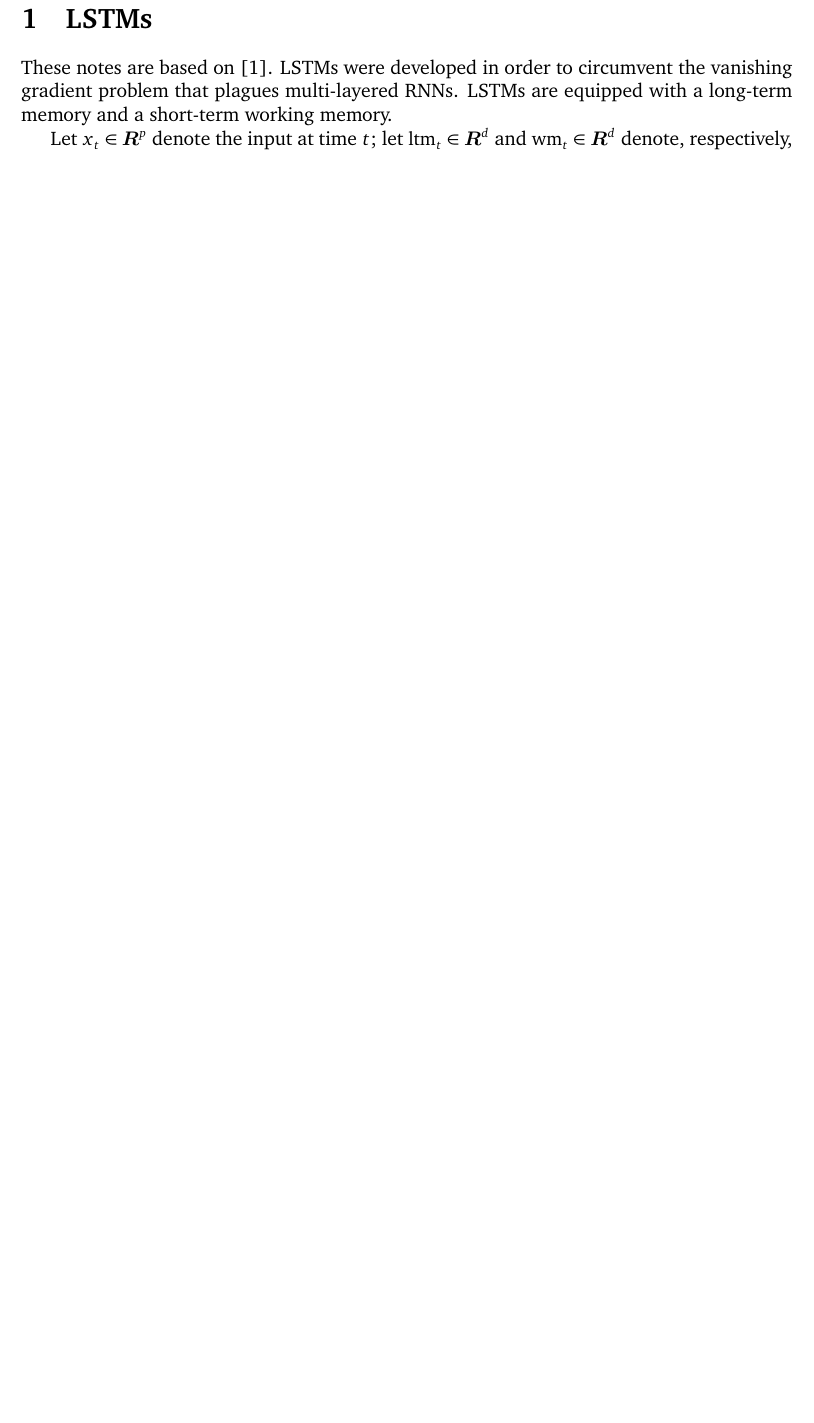
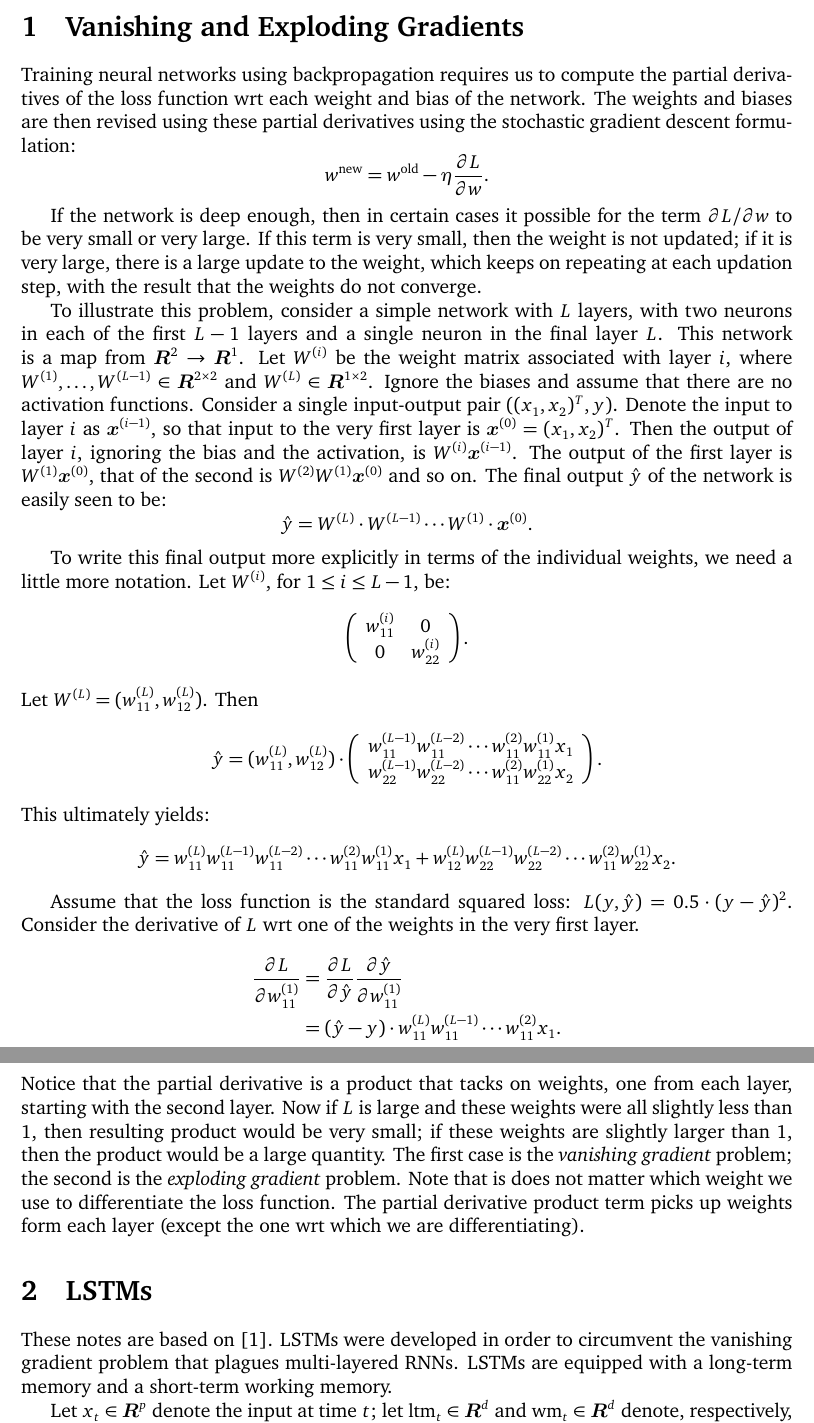
Before and after one commit to somnath1077/MachineLearningExercises, a LaTeX document (ML_Using_Python/notes/notes.tex): part of page 1 of 2 before the commit and two parts of pages 1 and 2 of 3 after it, the two joined at a grey line, cut at the place of the change, the shorter picture padded with empty space. Compiled offline with XeLaTeX; a missing font is replaced by an installed copy or a similar font.

Commit message:
vanishing and exploding gradients

```diff
--- a/ML_Using_Python/notes/notes.tex
+++ b/ML_Using_Python/notes/notes.tex
@@ -148,6 +154,83 @@
 \date{\today}
 
 \begin{document}
+\section{Vanishing and Exploding Gradients}
+Training neural networks using backpropagation requires us to compute the
+partial derivatives of the loss function wrt each weight and bias of the network.
+The weights and biases are then revised using these partial derivatives using the
+stochastic gradient descent formulation:
+\[
+    w^{\text{new}} = w^{\text{old}} - \eta \frac{\partial L}{\partial w}.
+\]
+
+If the network is deep enough, then in certain cases it possible for
+the term $\partial L / \partial w$ to be very small or very large. If this term
+is very small, then the weight is not updated; if it is very large, there is a
+large update to the weight, which keeps on repeating at each updation step, with
+the result that the weights do not converge.
+
+To illustrate this problem, consider a simple network with $L$ layers, with
+two neurons in each of the first $L - 1$ layers and a single neuron in the
+final layer~$L$. This network is a map from $\R^2 \to \R^1$. Let
+$W^{(i)}$ be the weight matrix associated with layer~$i$, where
+$W^{(1)}, \ldots, W^{(L - 1)} \in \R^{2 \times 2}$ and $W^{(L)} \in \R^{1 \times 2}$.
+Ignore the biases and assume that there are no activation functions. Consider
+a single input-output pair $((x_1, x_2)^{T}, y)$.
+Denote the input to layer~$i$ as $\vect{x}^{(i - 1)}$, so that input to the
+very first layer is $\vect{x}^{(0)} = (x_1, x_2)^{T}$. Then the output of
+layer~$i$, ignoring the bias and the activation, is $W^{(i)} \vect{x}^{(i - 1)}$.
+The output of the first layer is $W^{(1)} \vect{x}^{(0)}$, that of the second
+is $W^{(2)} W^{(1)} \vect{x}^{(0)}$ and so on. The final output~$\hat{y}$ of the
+network is easily seen to be:
+\[
+    \hat{y} = W^{(L)} \cdot W^{(L - 1)} \cdots W^{(1)} \cdot \vect{x}^{(0)}.
+\]
+
+To write this final output more explicitly in terms of the individual weights,
+we need a little more notation. Let $W^{(i)}$, for $1 \leq i \leq L - 1$, be:
+\[
+    \left (
+        \begin{array}{cc}
+            w_{11}^{(i)} & 0            \\
+            0            & w_{22}^{(i)}
+        \end{array}
+    \right ).
+\]
+Let $W^{(L)} = (w_{11}^{(L)}, w_{12}^{(L)})$. Then
+\[
+    \hat{y} = (w_{11}^{(L)}, w_{12}^{(L)}) \cdot
+             \left (
+                \begin{array}{cc}
+                    w_{11}^{(L - 1)} w_{11}^{(L - 2)} \cdots w_{11}^{(2)} w_{11}^{(1)} x_1 \\
+                    w_{22}^{(L - 1)} w_{22}^{(L - 2)} \cdots w_{11}^{(2)} w_{22}^{(1)} x_2
+                \end{array}
+            \right ).
+\]
+This ultimately yields:
+\[
+    \hat{y} =  w_{11}^{(L)} w_{11}^{(L - 1)} w_{11}^{(L - 2)} \cdots w_{11}^{(2)} w_{11}^{(1)} x_1
+               + w_{12}^{(L)} w_{22}^{(L - 1)} w_{22}^{(L - 2)} \cdots w_{11}^{(2)} w_{22}^{(1)} x_2.
+\]
+
+Assume that the loss function is the standard squared loss: $L(y, \hat{y}) = 0.5 \cdot (y - \hat{y})^2$.
+Consider the derivative of~$L$ wrt one of the weights in the very first layer.
+\begin{align*}
+    \frac{\partial L}{\partial w_{11}^{(1)}} & =
+        \frac{\partial L}{\partial \hat{y}}
+        \frac{\partial \hat{y}}{\partial w_{11}^{(1)}} \\
+        & = (\hat{y} - y) \cdot w_{11}^{(L)} w_{11}^{(L - 1)} \cdots w_{11}^{(2)} x_1.
+\end{align*}
+Notice that the partial derivative is a product that tacks on weights, one from each
+layer, starting with the second layer. Now if $L$ is large and these weights were
+all slightly less than $1$, then resulting product would be very small; if these weights
+are slightly larger than $1$, then the product would be a large quantity. The first
+case is the \emph{vanishing gradient} problem; the second is the
+\emph{exploding gradient} problem. Note that is does not matter which
+weight we use to differentiate the loss function. The partial derivative product
+term picks up weights form each layer (except the one wrt which we are differentiating).
+
+
+
 \section{LSTMs}
 These notes are based on~\cite{EChen}. LSTMs were developed in order to
 circumvent the vanishing gradient problem that
```
Also changed, not shown: ML_Using_Python/notes/notes.pdf, ML_Using_Python/notes/notes.tex (6 more changed lines).
